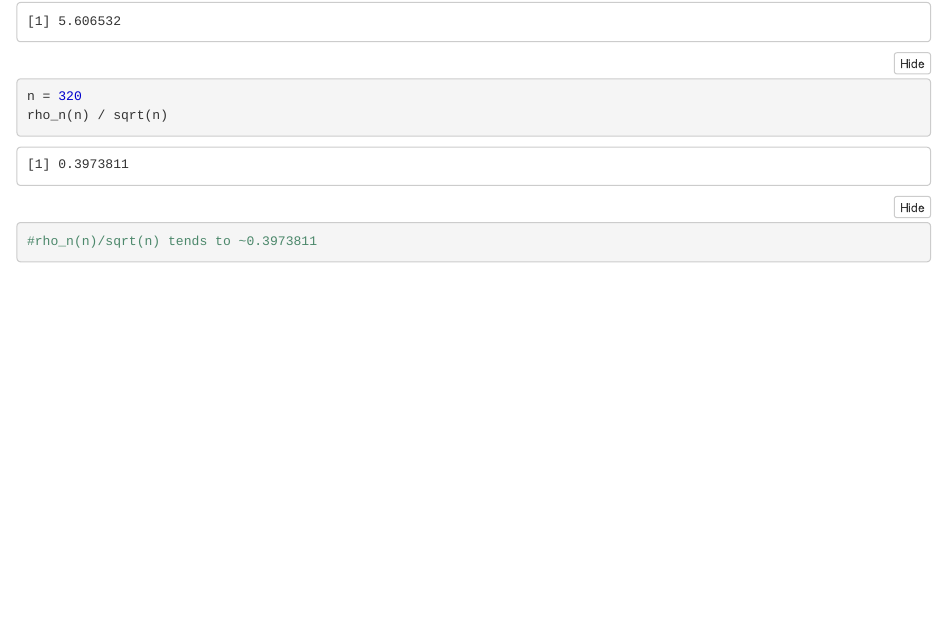
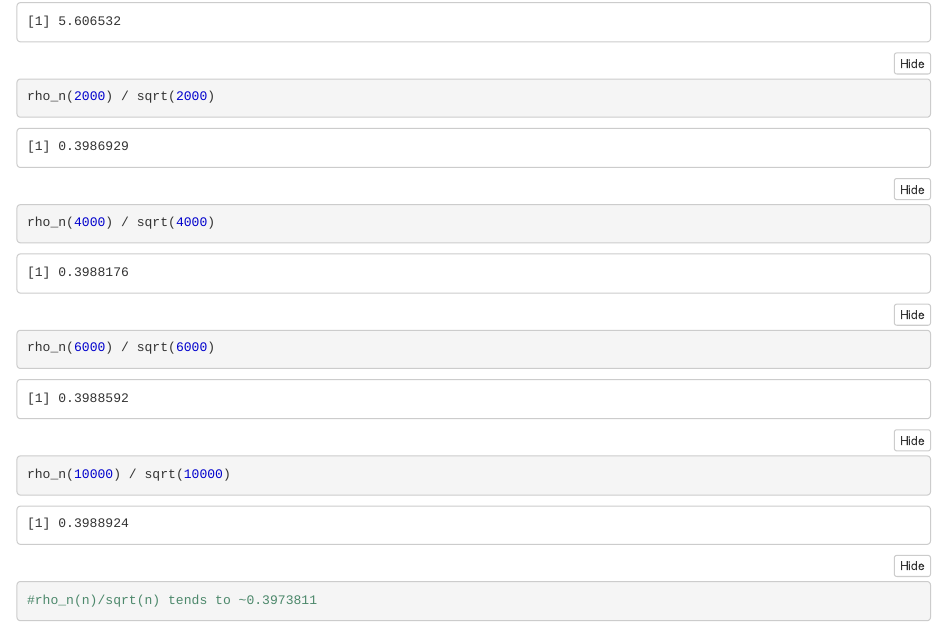
Before and after one commit to Stuart-Young/computing, an R Markdown document (Homework/HW 1.Rmd): the page in a window 1100 px wide, from 400 px down before the commit and from 430 px down after it, so that both start at the same text. The pictures show the output file Homework/HW 1.nb.html that the author committed with the source, opened offline.

Commit message:
update #24

````diff
--- a/Homework/HW 1.Rmd
+++ b/Homework/HW 1.Rmd
@@ -532,8 +534,10 @@ rho_n(200)
 ```
 
 ```{r}
-n = 320
-rho_n(n) / sqrt(n)
+rho_n(2000) / sqrt(2000)
+rho_n(4000) / sqrt(4000)
+rho_n(6000) / sqrt(6000)
+rho_n(10000) / sqrt(10000)
 
-#rho_n(n)/sqrt(n) tends to ~0.3973811
+#rho_n(n)/sqrt(n) tends to ~0.3988
 ```
````
Also changed, not shown: Homework/HW 1.nb.html, Homework/HW 1.Rmd (4 more changed lines).
